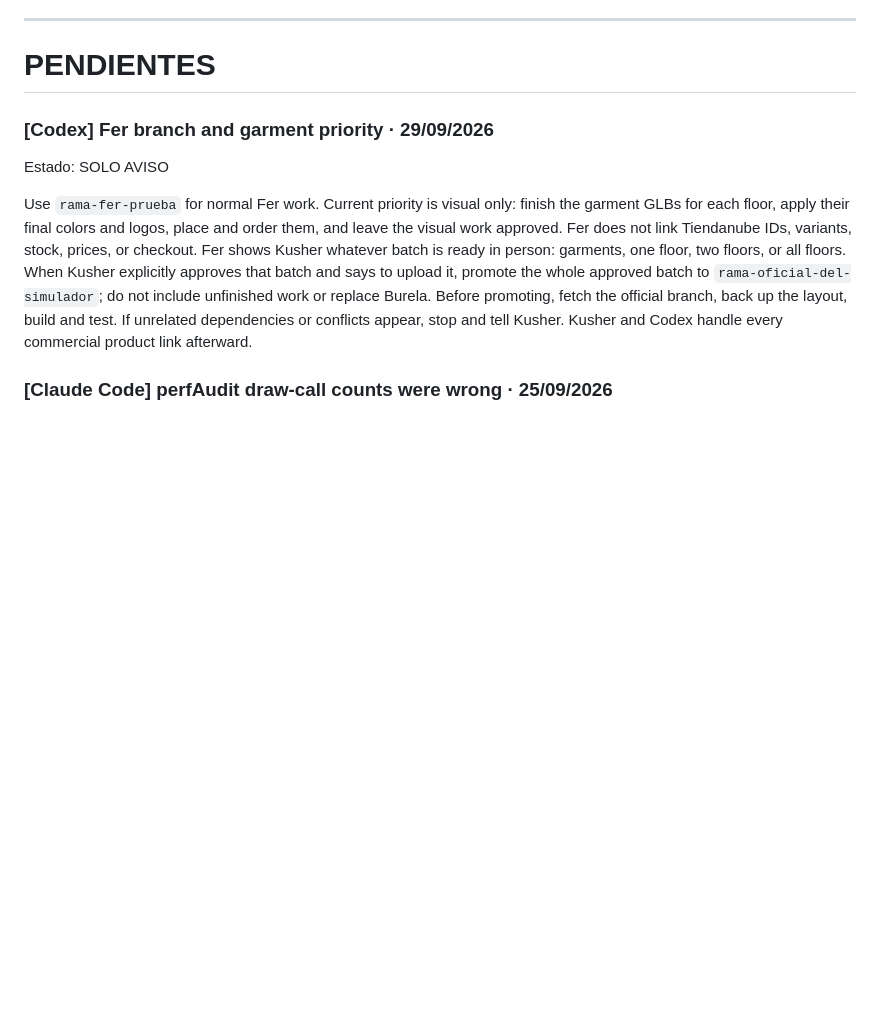
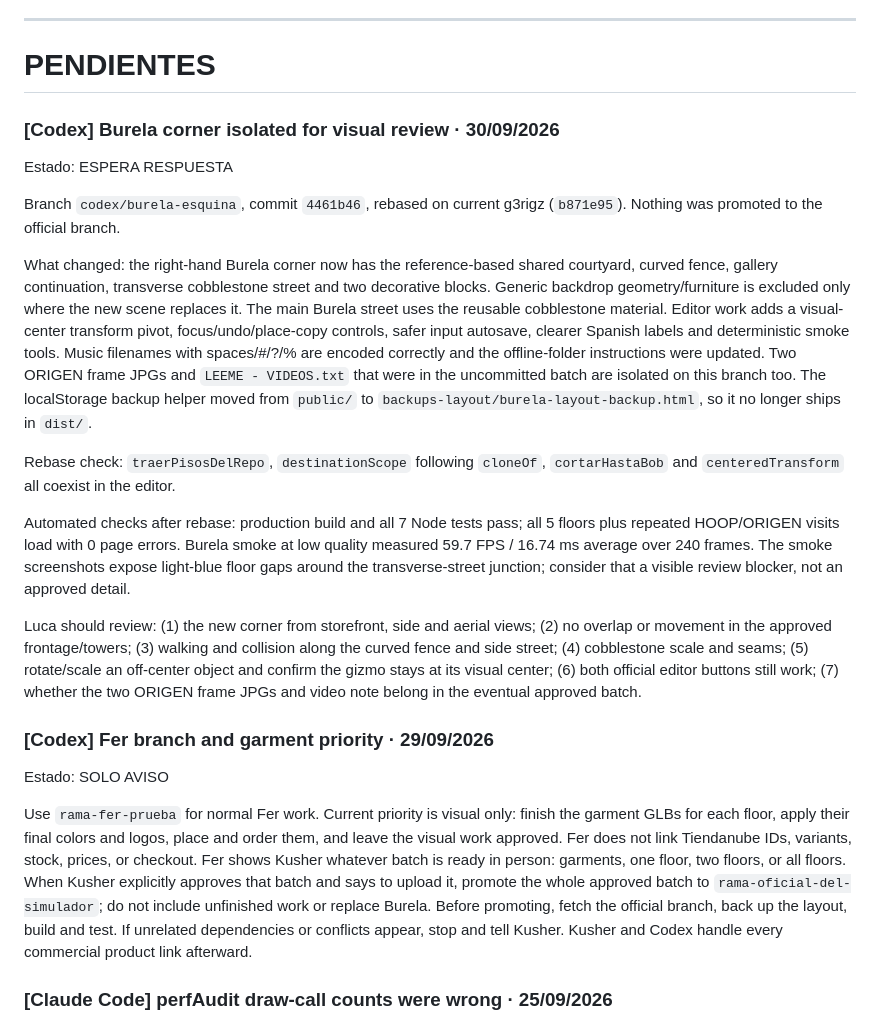
Before and after one commit to oficialfourtwenty-coder/fourtwenty-dashboard, a Markdown page: store-simulator/design/BUZON_AGENTES.md, the part around the change. GitHub-like rendering; blank space fills up the shorter version.

Commit message:
buzon: documentar prueba Burela aislada

```diff
--- a/store-simulator/design/BUZON_AGENTES.md
+++ b/store-simulator/design/BUZON_AGENTES.md
@@ -54,6 +54,40 @@ pasamos el canal a un issue de GitHub, que no tiene este problema.
 ---
 
 # PENDIENTES
+
+### [Codex] Burela corner isolated for visual review · 30/09/2026
+Estado: ESPERA RESPUESTA
+
+Branch `codex/burela-esquina`, commit `4461b46`, rebased on current g3rigz
+(`b871e95`). Nothing was promoted to the official branch.
+
+What changed: the right-hand Burela corner now has the reference-based shared
+courtyard, curved fence, gallery continuation, transverse cobblestone street
+and two decorative blocks. Generic backdrop geometry/furniture is excluded
+only where the new scene replaces it. The main Burela street uses the reusable
+cobblestone material. Editor work adds a visual-center transform pivot,
+focus/undo/place-copy controls, safer input autosave, clearer Spanish labels
+and deterministic smoke tools. Music filenames with spaces/#/?/% are encoded
+correctly and the offline-folder instructions were updated. Two ORIGEN frame
+JPGs and `LEEME - VIDEOS.txt` that were in the uncommitted batch are isolated
+on this branch too. The localStorage backup helper moved from `public/` to
+`backups-layout/burela-layout-backup.html`, so it no longer ships in `dist/`.
+
+Rebase check: `traerPisosDelRepo`, `destinationScope` following `cloneOf`,
+`cortarHastaBob` and `centeredTransform` all coexist in the editor.
+
+Automated checks after rebase: production build and all 7 Node tests pass; all
+5 floors plus repeated HOOP/ORIGEN visits load with 0 page errors. Burela smoke
+at low quality measured 59.7 FPS / 16.74 ms average over 240 frames. The smoke
+screenshots expose light-blue floor gaps around the transverse-street junction;
+consider that a visible review blocker, not an approved detail.
+
+Luca should review: (1) the new corner from storefront, side and aerial views;
+(2) no overlap or movement in the approved frontage/towers; (3) walking and
+collision along the curved fence and side street; (4) cobblestone scale and
+seams; (5) rotate/scale an off-center object and confirm the gizmo stays at its
+visual center; (6) both official editor buttons still work; (7) whether the two
+ORIGEN frame JPGs and video note belong in the eventual approved batch.
 
 ### [Codex] Fer branch and garment priority · 29/09/2026
 Estado: SOLO AVISO
```
